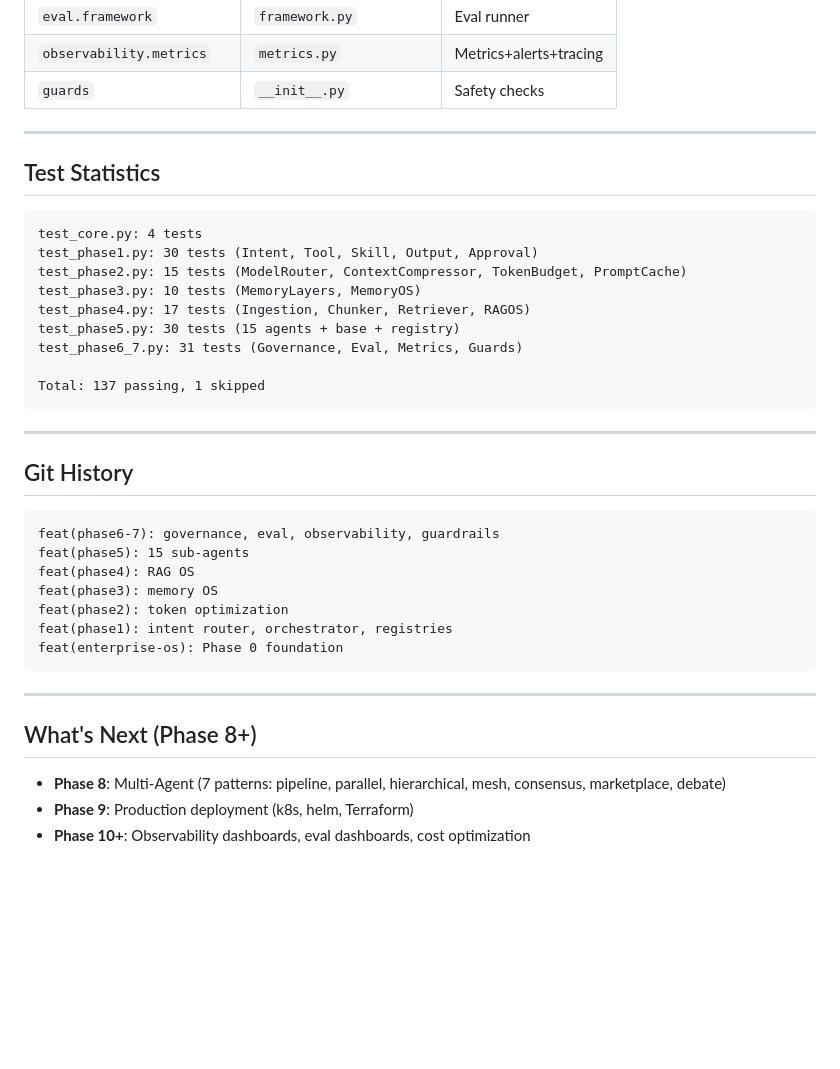
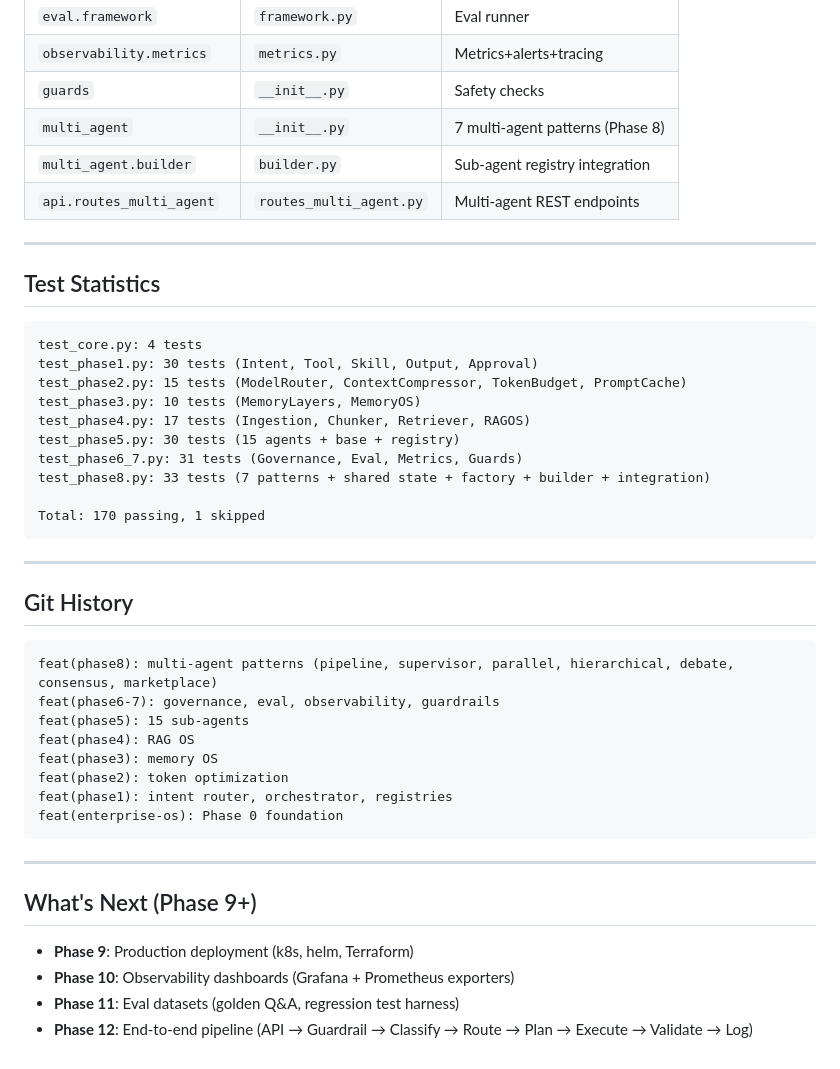
Before and after one commit to bravforcode/enterprise-agent-os, a Markdown page: SUMMARY.md, the part around one of its changes. Drawn GitHub-style; blank space fills up the shorter version.

````diff
--- a/SUMMARY.md
+++ b/SUMMARY.md
@@ -118,6 +138,9 @@
 | `eval.framework` | `framework.py` | Eval runner |
 | `observability.metrics` | `metrics.py` | Metrics+alerts+tracing |
 | `guards` | `__init__.py` | Safety checks |
+| `multi_agent` | `__init__.py` | 7 multi-agent patterns (Phase 8) |
+| `multi_agent.builder` | `builder.py` | Sub-agent registry integration |
+| `api.routes_multi_agent` | `routes_multi_agent.py` | Multi-agent REST endpoints |
 
 ---
 
@@ -131,8 +154,9 @@ test_phase3.py: 10 tests (MemoryLayers, MemoryOS)
 test_phase4.py: 17 tests (Ingestion, Chunker, Retriever, RAGOS)
 test_phase5.py: 30 tests (15 agents + base + registry)
 test_phase6_7.py: 31 tests (Governance, Eval, Metrics, Guards)
+test_phase8.py: 33 tests (7 patterns + shared state + factory + builder + integration)
 
-Total: 137 passing, 1 skipped
+Total: 170 passing, 1 skipped
 ```
 
 ---
@@ -140,6 +164,7 @@ Total: 137 passing, 1 skipped
 ## Git History
 
 ```
+feat(phase8): multi-agent patterns (pipeline, supervisor, parallel, hierarchical, debate, consensus, marketplace)
 feat(phase6-7): governance, eval, observability, guardrails
 feat(phase5): 15 sub-agents
 feat(phase4): RAG OS
@@ -151,8 +176,9 @@ feat(enterprise-os): Phase 0 foundation
 
 ---
 
-## What's Next (Phase 8+)
+## What's Next (Phase 9+)
 
-- **Phase 8**: Multi-Agent (7 patterns: pipeline, parallel, hierarchical, mesh, consensus, marketplace, debate)
 - **Phase 9**: Production deployment (k8s, helm, Terraform)
-- **Phase 10+**: Observability dashboards, eval dashboards, cost optimization
+- **Phase 10**: Observability dashboards (Grafana + Prometheus exporters)
+- **Phase 11**: Eval datasets (golden Q&A, regression test harness)
+- **Phase 12**: End-to-end pipeline (API → Guardrail → Classify → Route → Plan → Execute → Validate → Log)
````
Also changed, not shown: other parts of SUMMARY.md (+22 -2 lines).
